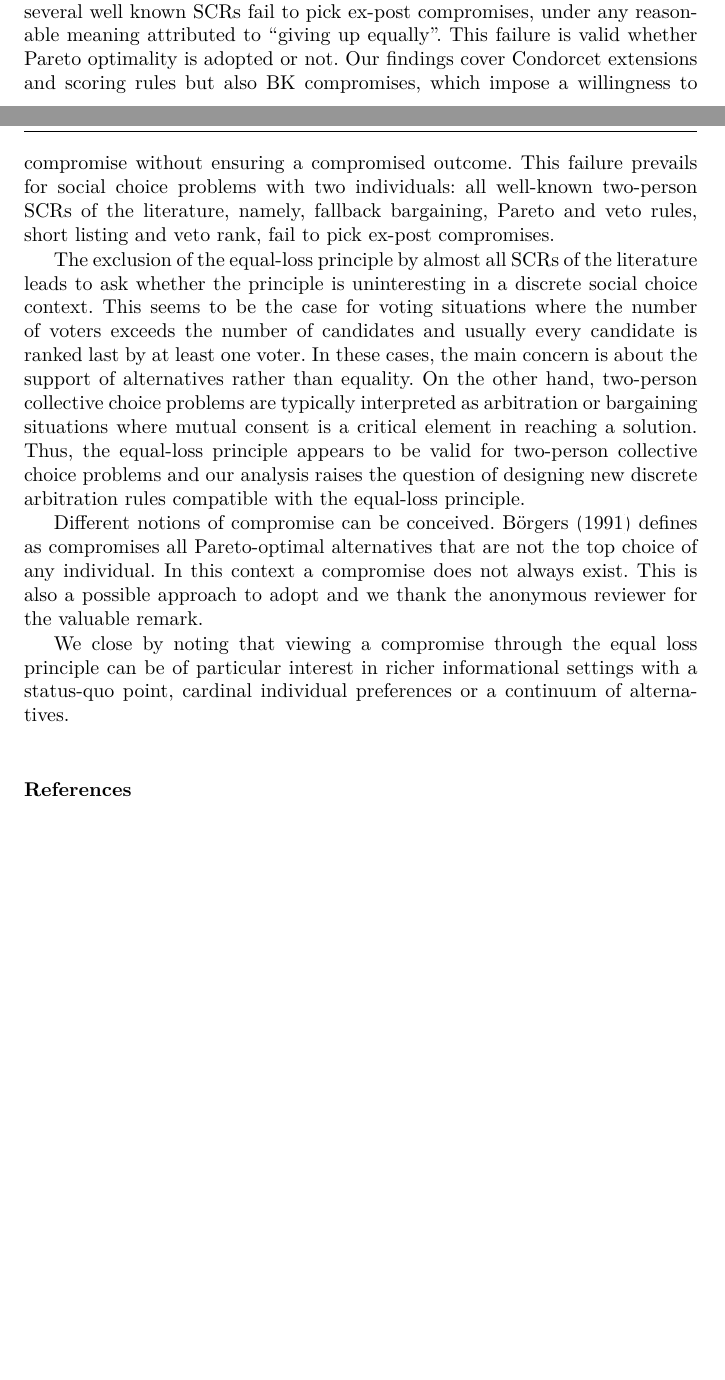
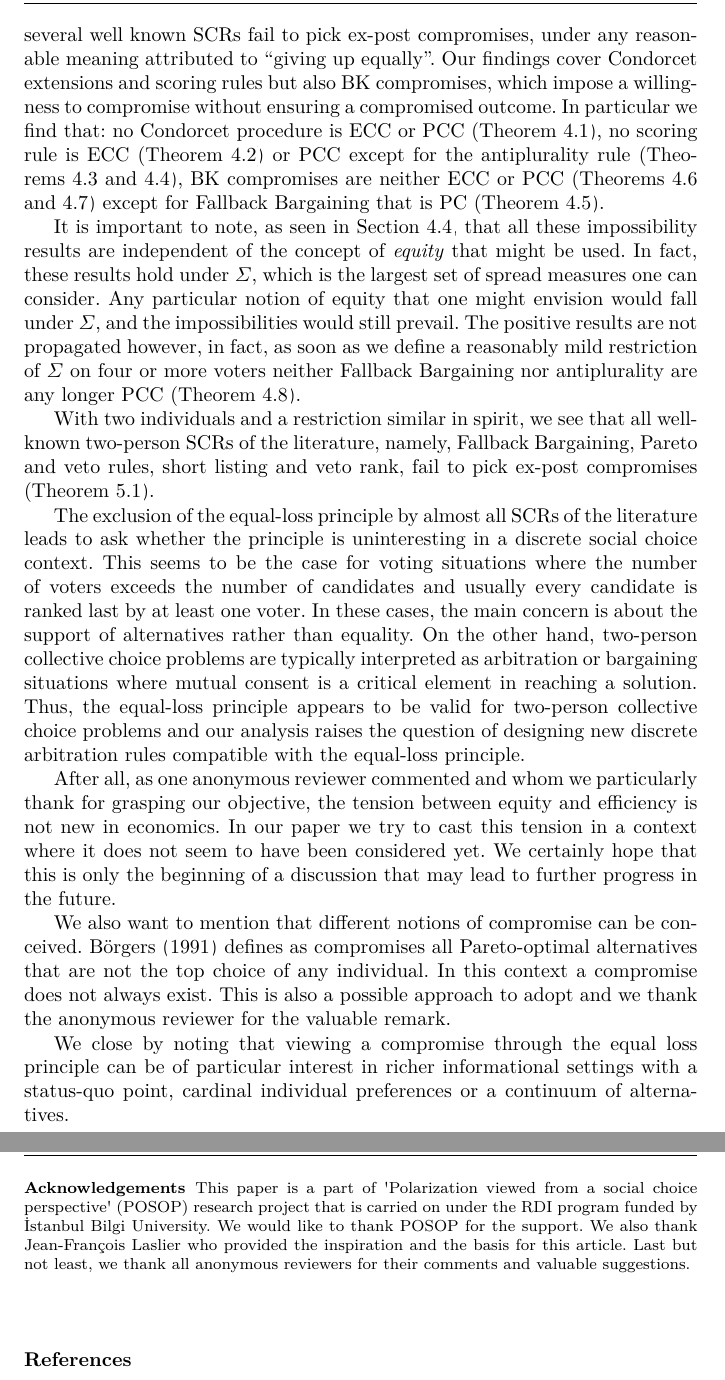
Before and after one commit to xoxor/Compromise, a LaTeX paper (compromise.tex): two parts of pages 12 and 13 of 14 before the commit and two parts of pages 13 and 14 of 15 after it, joined at a grey line, cut so that both start at the same text, the shorter picture padded with empty space. Compiled offline with pdfLaTeX; a LaTeX package or settings file that is missing is left out.

Commit message:
final version

```diff
--- a/compromise.tex
+++ b/compromise.tex
@@ -503,23 +506,35 @@ We write $\Sigma^{D_{m}} \subseteq \Sigma$ for the set of spread measures that s
 
 \section{Concluding remarks}
 
-We define an ex-post compromise as an outcome where individuals give up as equally as possible from their ideal points. With three or more individuals, several well known \acp{SCR} fail to pick ex-post compromises, under any reasonable meaning attributed to “giving up equally”. This failure is valid whether Pareto optimality is adopted or not. Our findings cover Condorcet extensions and scoring rules but also BK compromises, which impose a willingness to compromise without ensuring a compromised outcome. This failure prevails for social choice problems with two individuals: all well-known two-person \acp{SCR} of the literature, namely, fallback bargaining, Pareto and veto rules, short listing and veto rank, fail to pick ex-post compromises.
+We define an ex-post compromise as an outcome where individuals give up as equally as possible from their ideal points.
+With three or more individuals, several well known \acp{SCR} fail to pick ex-post compromises, under any reasonable meaning attributed to “giving up equally”.
+Our findings cover Condorcet extensions and scoring rules but also BK compromises, which impose a willingness to compromise without ensuring a compromised outcome.
+In particular we find that: no Condorcet procedure is ECC or PCC (\Cref{th:condorcet}), no scoring rule is ECC (\Cref{th:srECC}) or PCC except for the antiplurality rule (\Cref{th:AntSatsPCC,th:srPCC}), BK compromises are neither ECC or PCC (\Cref{th:BKthreshold,th:FBfailsECC}) except for Fallback Bargaining that is PC (\Cref{th:FBsatsPC}).
+
+It is important to note, as seen in \Cref{sec:RestrictionOnSigma}, that all these impossibility results are independent of the concept of \textit{equity} that might be used.
+In fact, these results hold under $\Sigma$, which is the largest set of spread measures one can consider. Any particular notion of equity that one might envision would fall under $\Sigma$, and the impossibilities would still prevail.
+The positive results are not propagated however, in fact, as soon as we define a reasonably mild restriction of $\Sigma$ on four or more voters neither Fallback Bargaining nor antiplurality are any longer PCC (\Cref{th:3votRestriction}).
+
+With two individuals and a restriction similar in spirit, we see that all well-known two-person \acp{SCR} of the literature, namely, Fallback Bargaining, Pareto and veto rules, short listing and veto rank, fail to pick ex-post compromises (\Cref{th:2votPCC}).
 
 The exclusion of the equal-loss principle by almost all \acp{SCR} of the literature leads to ask whether the principle is uninteresting in a discrete social choice context. This seems to be the case for voting situations where the number of voters exceeds the number of candidates and usually every candidate is ranked last by at least one voter. In these cases, the main concern is about the support of alternatives rather than equality. On the other hand, two-person collective choice problems are typically interpreted as arbitration or bargaining situations where mutual consent is a critical element in reaching a solution. Thus, the equal-loss principle appears to be valid for two-person collective choice problems and our analysis raises the question of designing new discrete arbitration rules compatible with the equal-loss principle.
 
-Different notions of compromise can be conceived. \citet{Borgers1991} defines as compromises all Pareto-optimal alternatives that are not the top choice of any individual. In this context a compromise does not always exist. This is also a possible approach to adopt and we thank the anonymous reviewer for the valuable remark.
+After all, as one anonymous reviewer commented and whom we particularly thank for grasping our objective, the tension between equity and efficiency is not new in economics. In our paper we try to cast this tension in a context where it does not seem to have been considered yet. We certainly hope that this is only the beginning of a discussion that may lead to further progress in the future.
+
+We also want to mention that different notions of compromise can be conceived. \citet{Borgers1991} defines as compromises all Pareto-optimal alternatives that are not the top choice of any individual. In this context a compromise does not always exist. This is also a possible approach to adopt and we thank the anonymous reviewer for the valuable remark.
 
 We close by noting that viewing a compromise through the equal loss principle can be of particular interest in richer informational settings with a status-quo point, cardinal individual preferences or a continuum of alternatives.
+
+
+\begin{acknowledgements}
+	This paper is a part of 'Polarization viewed from a social choice perspective' (POSOP) research project that is carried on under the RDI program funded by İstanbul Bilgi University. We would like to thank POSOP  for the support. We also thank Jean-François Laslier who provided the inspiration and the basis for this article. Last but not least, we thank all anonymous reviewers for their comments and valuable suggestions.
+\end{acknowledgements}
 
 \bibliographystyle{spbasic}      % basic style, author-year citations
 \bibliography{biblio}
 
 %\input{appendix}
 
-%\begin{acknowledgements}
-%If you'd like to thank anyone, place your comments here
-%and remove the percent signs.
-%\end{acknowledgements}
 
 
 % Authors must disclose all relationships or interests that
```
Also changed, not shown: compromise.tex (3 more changed lines).
